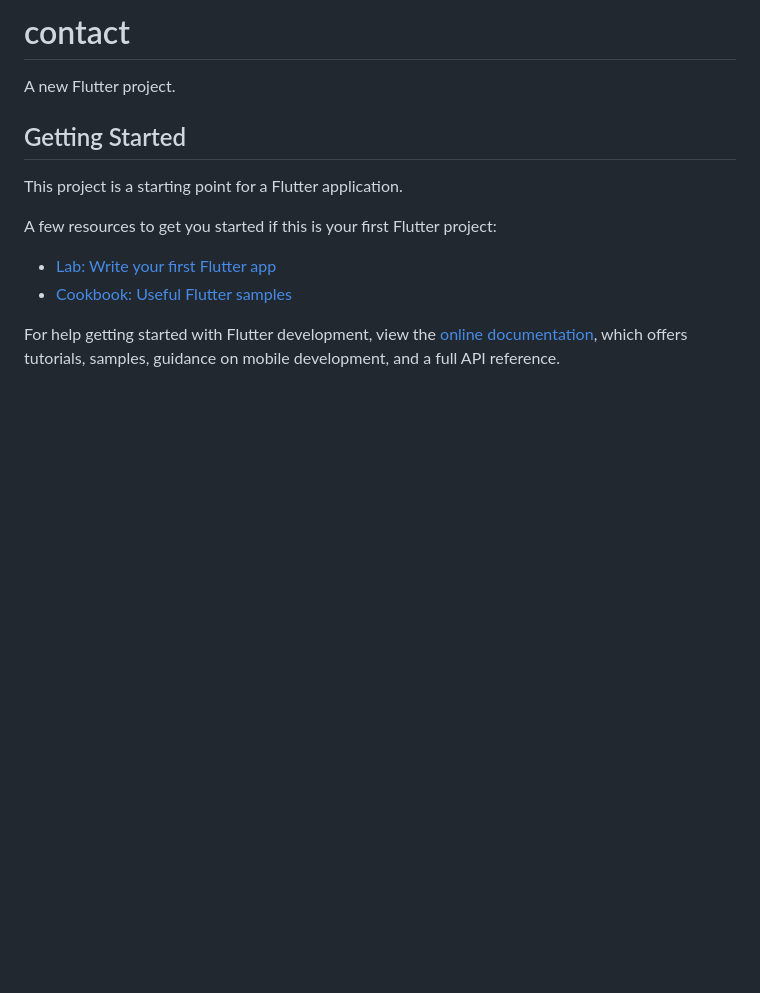
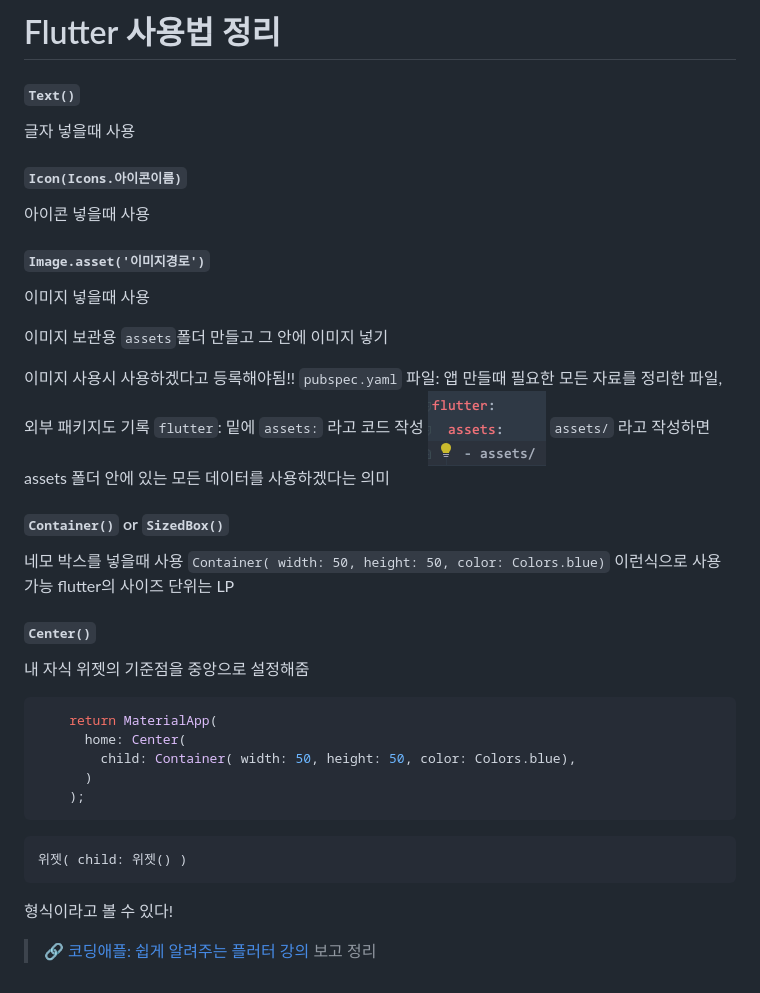
Before and after one commit to SujinKim1127/Flutter, a Markdown page: README.md, the part around the change. Rendered like a GitHub page; pictures changed too: img_1.png (added); blank space fills up the shorter version.

````diff
--- a/README.md
+++ b/README.md
@@ -1,16 +1,51 @@
-# contact
+# Flutter 사용법 정리
 
-A new Flutter project.
+#### `Text()`
+글자 넣을때 사용
 
-## Getting Started
+#### `Icon(Icons.아이콘이름)`
+아이콘 넣을때 사용
 
-This project is a starting point for a Flutter application.
+#### `Image.asset('이미지경로')`
+이미지 넣을때 사용
 
-A few resources to get you started if this is your first Flutter project:
+이미지 보관용 `assets`폴더 만들고 그 안에 이미지 넣기
 
-- [Lab: Write your first Flutter app](https://docs.flutter.dev/get-started/codelab)
-- [Cookbook: Useful Flutter samples](https://docs.flutter.dev/cookbook)
+이미지 사용시 사용하겠다고 등록해야됨!!
+`pubspec.yaml` 파일: 앱 만들때 필요한 모든 자료를 정리한 파일, 외부 패키지도 기록
+`flutter`: 밑에 `assets:` 라고 코드 작성
+![img_1.png](img_1.png)
+`assets/` 라고 작성하면 assets 폴더 안에 있는 모든 데이터를 사용하겠다는 의미
 
-For help getting started with Flutter development, view the
-[online documentation](https://docs.flutter.dev/), which offers tutorials,
-samples, guidance on mobile development, and a full API reference.
+
+#### `Container()` or `SizedBox()`
+네모 박스를 넣을때 사용
+`Container( width: 50, height: 50, color: Colors.blue)` 이런식으로 사용 가능
+flutter의 사이즈 단위는 LP
+
+#### `Center()`
+내 자식 위젯의 기준점을 중앙으로 설정해줌
+```dart
+    return MaterialApp(
+      home: Center(
+        child: Container( width: 50, height: 50, color: Colors.blue),
+      )
+    );
+```
+
+```text
+위젯( child: 위젯() )
+```
+ 형식이라고 볼 수 있다!
+
+
+
+
+
+
+
+
+
+
+
+> [🔗 코딩애플: 쉽게 알려주는 플러터 강의](https://youtube.com/playlist?list=PLfLgtT94nNq1izG4R2WDN517iPX4WXH3C) 보고 정리
````
Also changed, not shown: assets/dogface.png (added), 3 other files.
